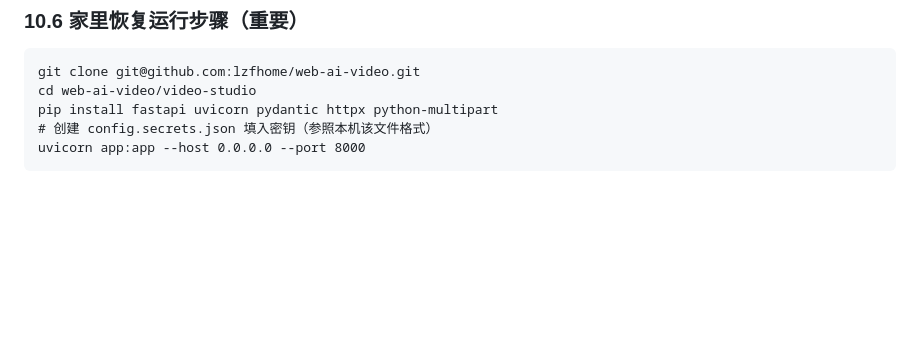
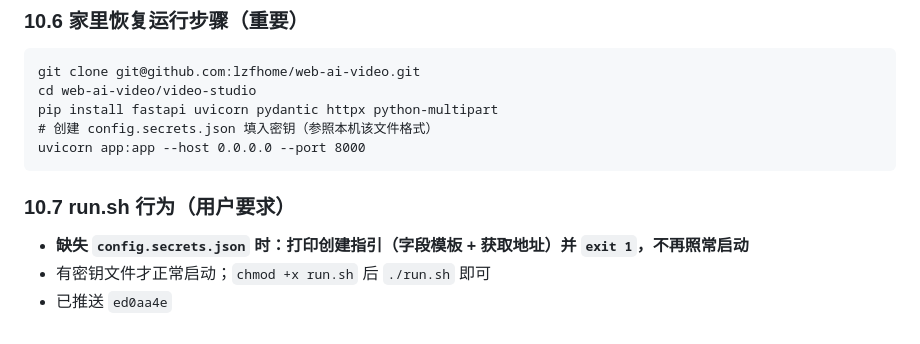
Before and after one commit to lzfhome/web-ai-video, a Markdown page: OpencodeRecord.md, the part around the change. GitHub-like rendering; blank space fills up the shorter version.

Commit message:
记录 run.sh 密钥缺失退出行为

````diff
--- a/OpencodeRecord.md
+++ b/OpencodeRecord.md
@@ -284,3 +284,8 @@ pip install fastapi uvicorn pydantic httpx python-multipart
 # 创建 config.secrets.json 填入密钥（参照本机该文件格式）
 uvicorn app:app --host 0.0.0.0 --port 8000
 ```
+
+### 10.7 run.sh 行为（用户要求）
+- **缺失 `config.secrets.json` 时：打印创建指引（字段模板 + 获取地址）并 `exit 1`，不再照常启动**
+- 有密钥文件才正常启动；`chmod +x run.sh` 后 `./run.sh` 即可
+- 已推送 `ed0aa4e`
````
